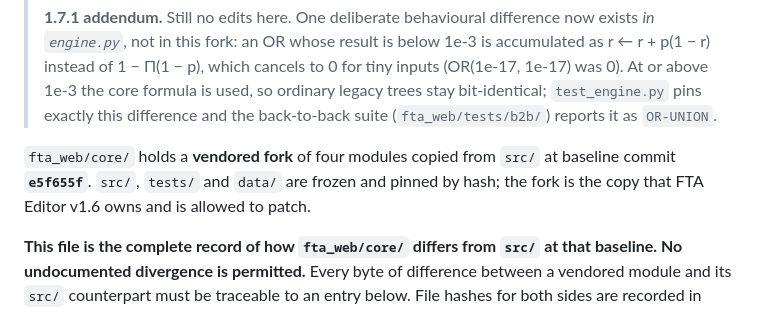
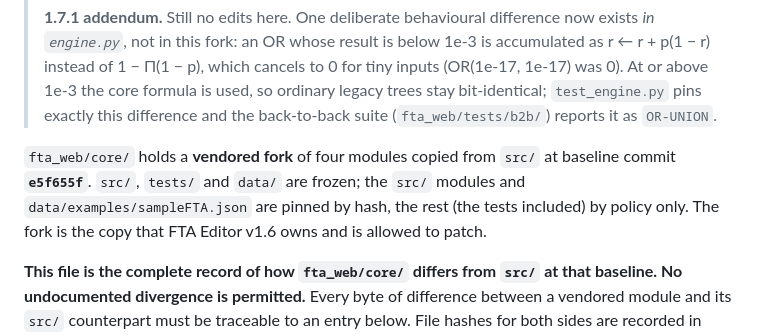
Before and after one commit to Gertrud-Violett/FTA_Editor, a Markdown page: fta_web/core/DIVERGENCE.md, the part around the change. Drawn GitHub-style.

Commit message:
docs(divergence): the desktop tests are frozen by policy, not pinned
DOC-32: the preamble said src/, tests/ and data/ are "frozen and pinned by
hash". BASELINE.json pins the five desktop/src modules and
data/examples/sampleFTA.json; nothing pins desktop/tests or
desktop/data/README.md, which are frozen by policy only. Only that sentence
changes.

Co-Authored-By: Claude Opus 5.5 <noreply@anthropic.com>
Claude-Session: https://claude.ai/code/session_01LGfWEywzG1o4Afze3bLV9h

```diff
--- a/fta_web/core/DIVERGENCE.md
+++ b/fta_web/core/DIVERGENCE.md
@@ -24,7 +24,9 @@
 > back-to-back suite (`fta_web/tests/b2b/`) reports it as `OR-UNION`.
 
 `fta_web/core/` holds a **vendored fork** of four modules copied from `src/` at baseline
-commit **`e5f655f`**. `src/`, `tests/` and `data/` are frozen and pinned by hash; the fork
+commit **`e5f655f`**. `src/`, `tests/` and `data/` are frozen; the `src/` modules and
+`data/examples/sampleFTA.json` are pinned by hash, the rest (the tests included) by
+policy only. The fork
 is the copy that FTA Editor v1.6 owns and is allowed to patch.
 
 **This file is the complete record of how `fta_web/core/` differs from `src/` at that
```
